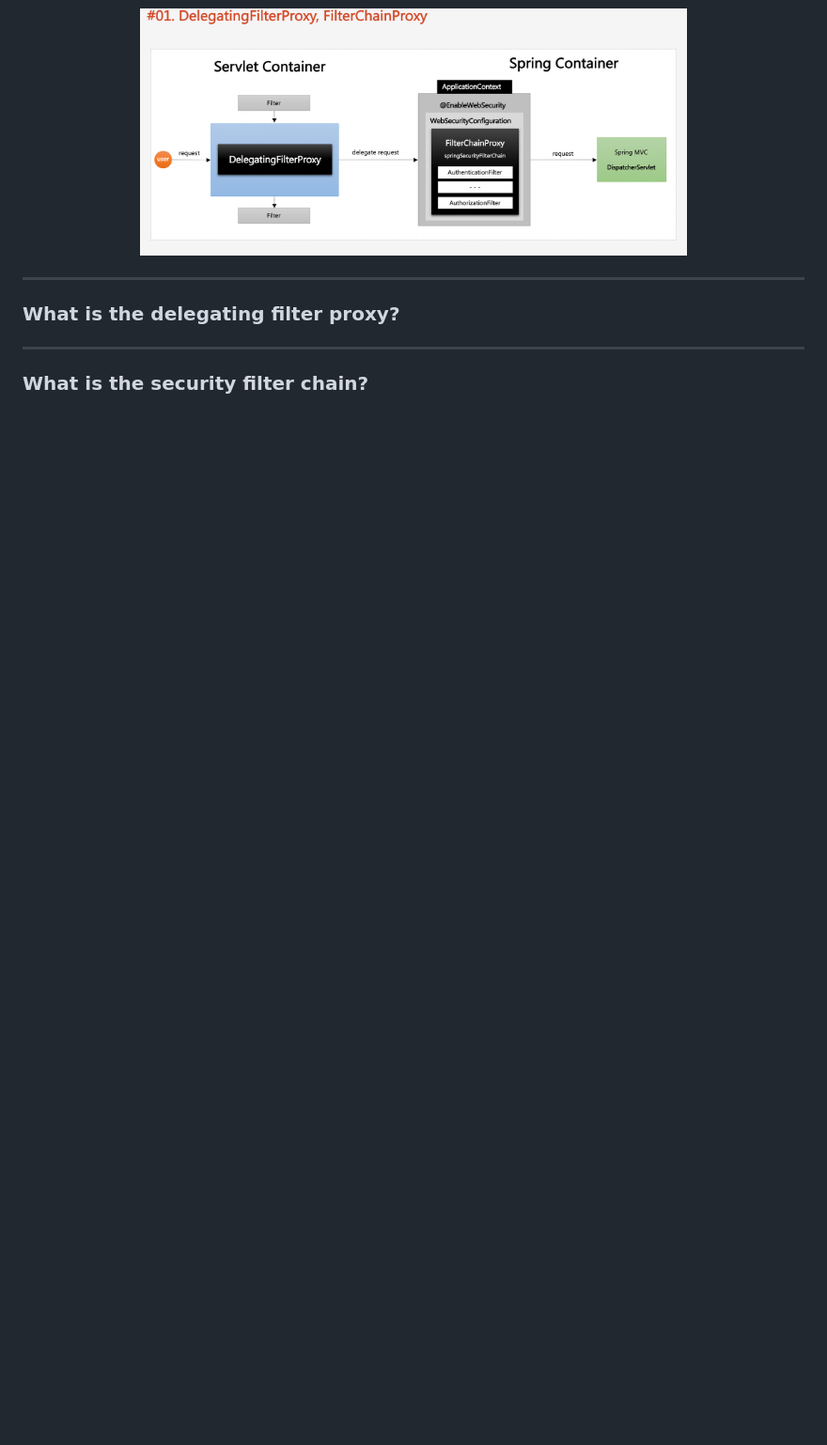
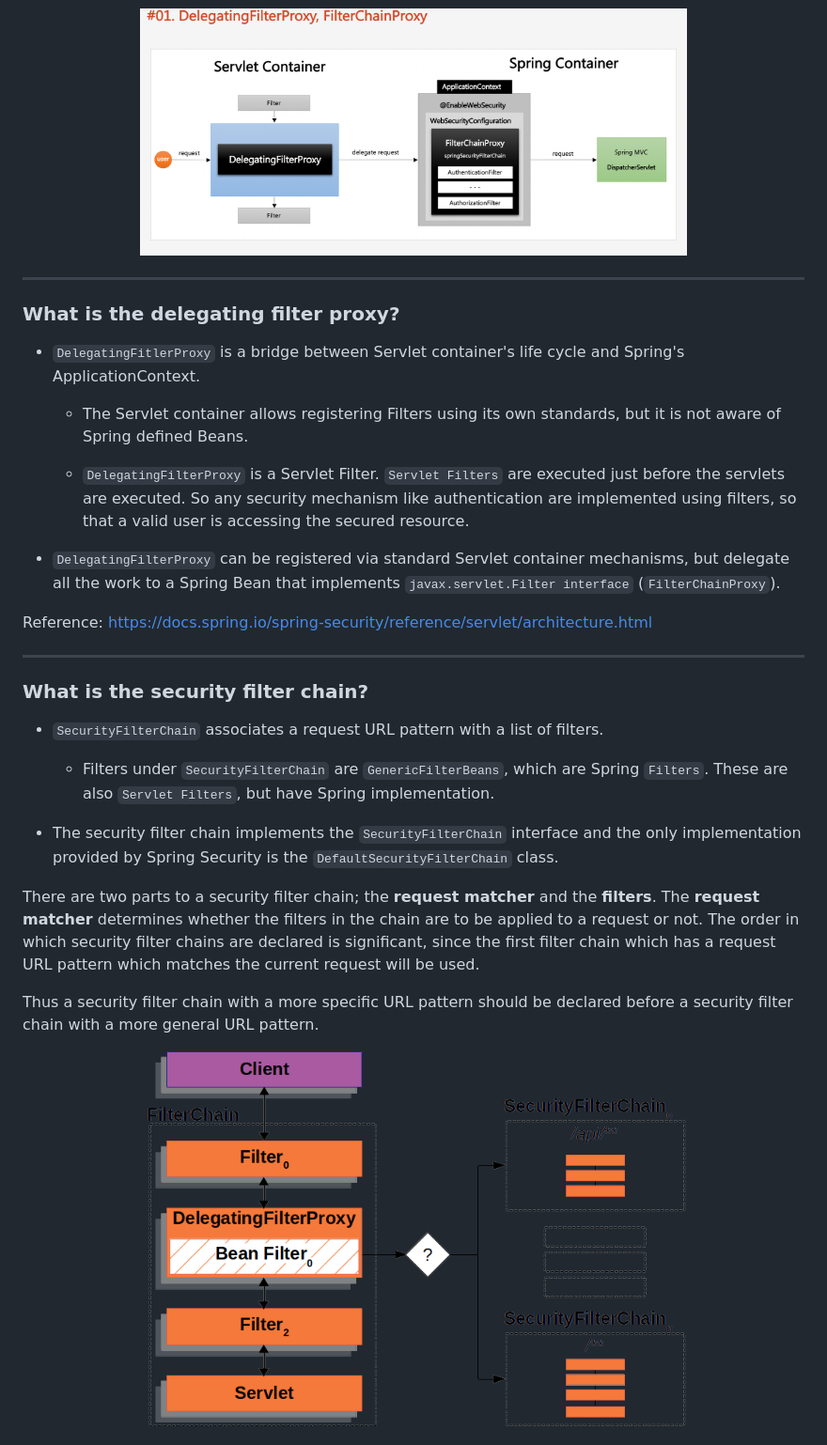
Before and after one commit to quang-do-se/spring-cert, a Markdown page: 07-security.md, the part around the change printed below. Shown: that part at 94% size. Drawn GitHub-style; pictures changed too: img/multi-security-filter-chain.png (added); blank space fills up the shorter version.

```diff
--- a/07-security.md
+++ b/07-security.md
@@ -67,6 +67,30 @@ Spring Security is implemented in the following two ways depending on what is to
 
 ### What is the delegating filter proxy?
 
+- `DelegatingFitlerProxy` is a bridge between Servlet container's life cycle and Spring's ApplicationContext.
+  - The Servlet container allows registering Filters using its own standards, but it is not aware of Spring defined Beans.
+
+  - `DelegatingFilterProxy` is a Servlet Filter. `Servlet Filters` are executed just before the servlets are executed. So any security mechanism like authentication are implemented using filters, so that a valid user is accessing the secured resource.
+
+- `DelegatingFilterProxy` can be registered via standard Servlet container mechanisms, but delegate all the work to a Spring Bean that implements `javax.servlet.Filter interface` (`FilterChainProxy`).
+
+Reference: https://docs.spring.io/spring-security/reference/servlet/architecture.html
+
 ----------
 
 ### What is the security filter chain?
+
+- `SecurityFilterChain` associates a request URL pattern with a list of filters.
+  - Filters under `SecurityFilterChain` are `GenericFilterBeans`, which are Spring `Filters`. These are also `Servlet Filters`, but have Spring implementation.
+
+- The security filter chain implements the `SecurityFilterChain` interface and the only implementation provided by Spring Security is the `DefaultSecurityFilterChain` class.
+
+There are two parts to a security filter chain; the **request matcher** and the **filters**. The **request matcher** determines whether the filters in the chain are to be applied to a request or not. The order in which security filter chains are declared is significant, since the first filter chain which has a request URL pattern which matches the current request will be used.
+
+Thus a security filter chain with a more specific URL pattern should be declared before a security filter chain with a more general URL pattern.
+
+<p align="center">
+  <img src="img/multi-security-filter-chain.png" alt="multi-security-filter-chain" width="70%"/>
+</p>
+
+
```
Also changed, not shown: other parts of 07-security.md (+22 -1 lines).
